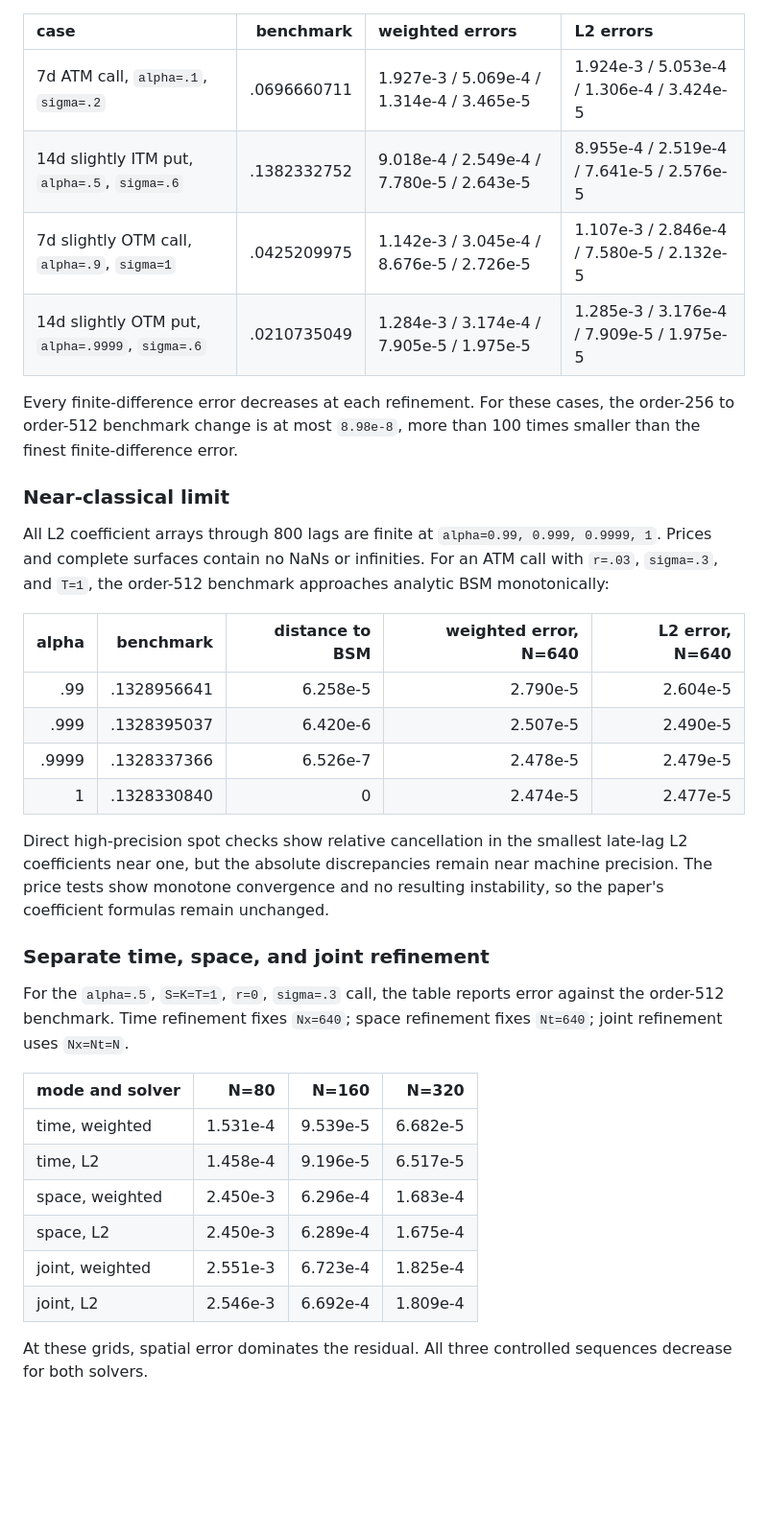
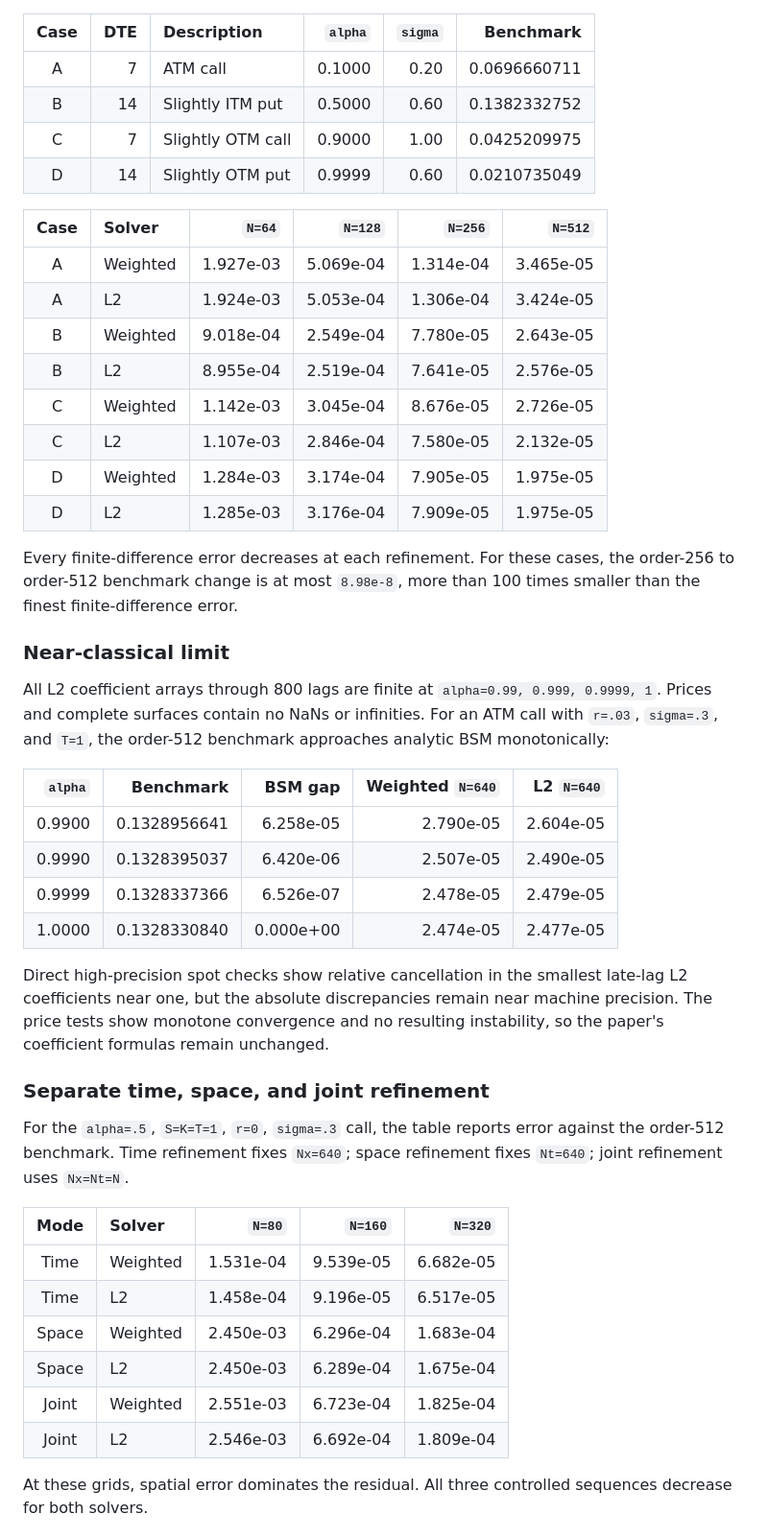
Before and after one commit to simonvu617/Time-Fractional-BSM-Research, a Markdown page: docs/numerical_solvers.md, the part around one of its changes. Shown at 96% size. Rendered like a GitHub page; blank space fills up the shorter version.

```diff
--- a/docs/numerical_solvers.md
+++ b/docs/numerical_solvers.md
@@ -318,11 +328,22 @@ errors against the independent order-512 subordination price as
 `N=64/128/256/512`, with `Nx=Nt=N`.
 
-| case | benchmark | weighted errors | L2 errors |
-|:---|---:|:---|:---|
-| 7d ATM call, `alpha=.1`, `sigma=.2` | .0696660711 | 1.927e-3 / 5.069e-4 / 1.314e-4 / 3.465e-5 | 1.924e-3 / 5.053e-4 / 1.306e-4 / 3.424e-5 |
-| 14d slightly ITM put, `alpha=.5`, `sigma=.6` | .1382332752 | 9.018e-4 / 2.549e-4 / 7.780e-5 / 2.643e-5 | 8.955e-4 / 2.519e-4 / 7.641e-5 / 2.576e-5 |
-| 7d slightly OTM call, `alpha=.9`, `sigma=1` | .0425209975 | 1.142e-3 / 3.045e-4 / 8.676e-5 / 2.726e-5 | 1.107e-3 / 2.846e-4 / 7.580e-5 / 2.132e-5 |
-| 14d slightly OTM put, `alpha=.9999`, `sigma=.6` | .0210735049 | 1.284e-3 / 3.174e-4 / 7.905e-5 / 1.975e-5 | 1.285e-3 / 3.176e-4 / 7.909e-5 / 1.975e-5 |
+| Case | DTE | Description       | `alpha` | `sigma` |    Benchmark |
+| :--: | --: | :---------------- | ------: | ------: | -----------: |
+|  A   |   7 | ATM call          |  0.1000 |    0.20 | 0.0696660711 |
+|  B   |  14 | Slightly ITM put  |  0.5000 |    0.60 | 0.1382332752 |
+|  C   |   7 | Slightly OTM call |  0.9000 |    1.00 | 0.0425209975 |
+|  D   |  14 | Slightly OTM put  |  0.9999 |    0.60 | 0.0210735049 |
+
+| Case | Solver   |    `N=64` |   `N=128` |   `N=256` |   `N=512` |
+| :--: | :------- | --------: | --------: | --------: | --------: |
+|  A   | Weighted | 1.927e-03 | 5.069e-04 | 1.314e-04 | 3.465e-05 |
+|  A   | L2       | 1.924e-03 | 5.053e-04 | 1.306e-04 | 3.424e-05 |
+|  B   | Weighted | 9.018e-04 | 2.549e-04 | 7.780e-05 | 2.643e-05 |
+|  B   | L2       | 8.955e-04 | 2.519e-04 | 7.641e-05 | 2.576e-05 |
+|  C   | Weighted | 1.142e-03 | 3.045e-04 | 8.676e-05 | 2.726e-05 |
+|  C   | L2       | 1.107e-03 | 2.846e-04 | 7.580e-05 | 2.132e-05 |
+|  D   | Weighted | 1.284e-03 | 3.174e-04 | 7.905e-05 | 1.975e-05 |
+|  D   | L2       | 1.285e-03 | 3.176e-04 | 7.909e-05 | 1.975e-05 |
 
 Every finite-difference error decreases at each refinement. For these cases,
 the order-256 to order-512 benchmark change is at most `8.98e-8`, more than
@@ -335,12 +356,12 @@ All L2 coefficient arrays through 800 lags are finite at
 NaNs or infinities. For an ATM call with `r=.03`, `sigma=.3`, and `T=1`, the
 order-512 benchmark approaches analytic BSM monotonically:
 
-| alpha | benchmark | distance to BSM | weighted error, N=640 | L2 error, N=640 |
-|---:|---:|---:|---:|---:|
-| .99 | .1328956641 | 6.258e-5 | 2.790e-5 | 2.604e-5 |
-| .999 | .1328395037 | 6.420e-6 | 2.507e-5 | 2.490e-5 |
-| .9999 | .1328337366 | 6.526e-7 | 2.478e-5 | 2.479e-5 |
-| 1 | .1328330840 | 0 | 2.474e-5 | 2.477e-5 |
+| `alpha` |    Benchmark |   BSM gap | Weighted `N=640` | L2 `N=640` |
+| ------: | -----------: | --------: | ---------------: | ---------: |
+|  0.9900 | 0.1328956641 | 6.258e-05 |        2.790e-05 |  2.604e-05 |
+|  0.9990 | 0.1328395037 | 6.420e-06 |        2.507e-05 |  2.490e-05 |
+|  0.9999 | 0.1328337366 | 6.526e-07 |        2.478e-05 |  2.479e-05 |
+|  1.0000 | 0.1328330840 | 0.000e+00 |        2.474e-05 |  2.477e-05 |
 
 Direct high-precision spot checks show relative cancellation in the smallest
 late-lag L2 coefficients near one, but the absolute discrepancies remain near
@@ -353,14 +374,14 @@ For the `alpha=.5`, `S=K=T=1`, `r=0`, `sigma=.3` call, the table reports error
 against the order-512 benchmark. Time refinement fixes `Nx=640`; space
 refinement fixes `Nt=640`; joint refinement uses `Nx=Nt=N`.
 
-| mode and solver | N=80 | N=160 | N=320 |
-|:---|---:|---:|---:|
-| time, weighted | 1.531e-4 | 9.539e-5 | 6.682e-5 |
-| time, L2 | 1.458e-4 | 9.196e-5 | 6.517e-5 |
-| space, weighted | 2.450e-3 | 6.296e-4 | 1.683e-4 |
-| space, L2 | 2.450e-3 | 6.289e-4 | 1.675e-4 |
-| joint, weighted | 2.551e-3 | 6.723e-4 | 1.825e-4 |
-| joint, L2 | 2.546e-3 | 6.692e-4 | 1.809e-4 |
+|  Mode | Solver   |    `N=80` |   `N=160` |   `N=320` |
+| :---: | :------- | --------: | --------: | --------: |
+|  Time | Weighted | 1.531e-04 | 9.539e-05 | 6.682e-05 |
+|  Time | L2       | 1.458e-04 | 9.196e-05 | 6.517e-05 |
+| Space | Weighted | 2.450e-03 | 6.296e-04 | 1.683e-04 |
+| Space | L2       | 2.450e-03 | 6.289e-04 | 1.675e-04 |
+| Joint | Weighted | 2.551e-03 | 6.723e-04 | 1.825e-04 |
+| Joint | L2       | 2.546e-03 | 6.692e-04 | 1.809e-04 |
 
 At these grids, spatial error dominates the residual. All three controlled
 sequences decrease for both solvers.
```
Also changed, not shown: other parts of docs/numerical_solvers.md (+49 -39 lines).
